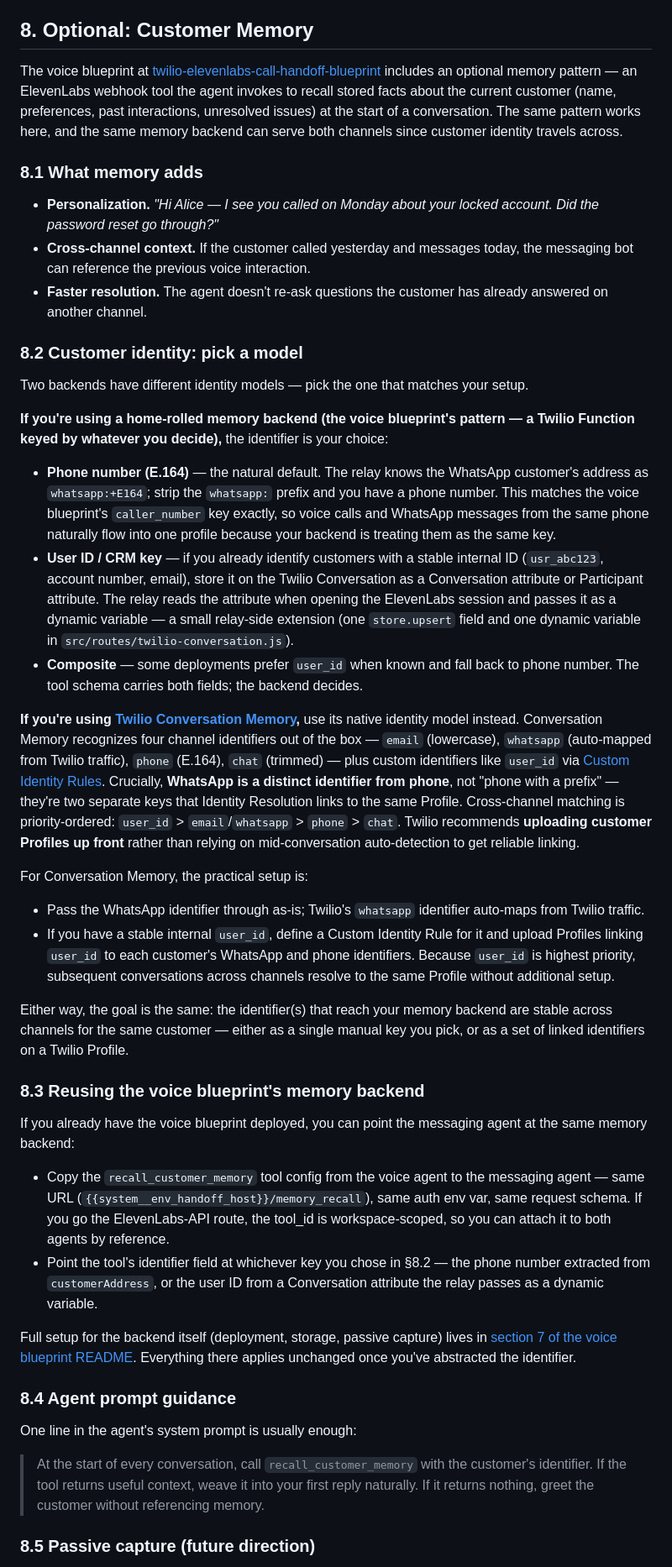
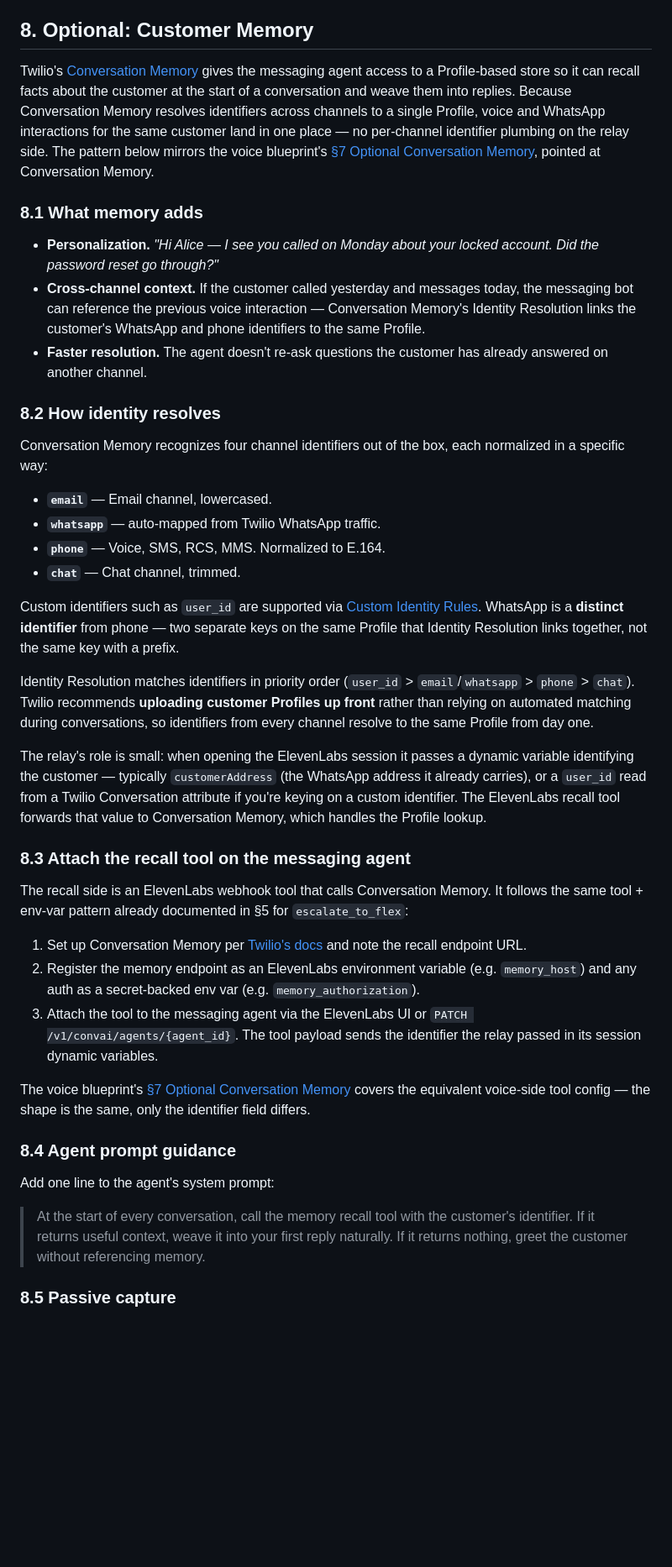
Before and after one commit to rbangueses/twilio-elevenlabs-whatsapp-messaging-flex, a Markdown page: README.md, the part around one of its changes. Shown at 84% size. Rendered like a GitHub page; blank space fills up the shorter version.

Commit message:
docs: drop home-rolled memory option from §8, assume Twilio Conversation Memory
Simplifies the memory section to a single supported path:

- §8 intro: pointed squarely at Twilio Conversation Memory, references
  the voice blueprint's memory section as a parallel pattern rather
  than an alternative backend.
- §8.2 (was 'Customer identity: pick a model') renamed to 'How identity
  resolves' and no longer forks on setup. Just documents the four
  built-in identifiers, custom identifiers via Identity Rules, priority
  order, and Twilio's up-front Profile upload recommendation.
- §8.3 (was 'Reusing the voice blueprint's memory backend') replaced
  with a generic 'Attach the recall tool' section pointed at
  Conversation Memory's endpoint. Voice blueprint reference retained
  as a pointer to the parallel voice-side config, not as a backend
  reuse option.
- §8.5 (passive capture) simplified — Conversation Memory Traits +
  Observations are the answer. Dropped the Conversation Intelligence
  and home-rolled write-tool alternatives.

```diff
--- a/README.md
+++ b/README.md
@@ -303,47 +303,44 @@ Common gotchas:
 
 ## 8. Optional: Customer Memory
 
-The voice blueprint at [twilio-elevenlabs-call-handoff-blueprint](https://github.com/rbangueses/twilio-elevenlabs-call-handoff-blueprint#7-optional-conversation-memory) includes an optional memory pattern — an ElevenLabs webhook tool the agent invokes to recall stored facts about the current customer (name, preferences, past interactions, unresolved issues) at the start of a conversation. The same pattern works here, and the same memory backend can serve both channels since customer identity travels across.
+Twilio's [Conversation Memory](https://www.twilio.com/docs/conversations/memory) gives the messaging agent access to a Profile-based store so it can recall facts about the customer at the start of a conversation and weave them into replies. Because Conversation Memory resolves identifiers across channels to a single Profile, voice and WhatsApp interactions for the same customer land in one place — no per-channel identifier plumbing on the relay side. The pattern below mirrors the voice blueprint's [§7 Optional Conversation Memory](https://github.com/rbangueses/twilio-elevenlabs-call-handoff-blueprint#7-optional-conversation-memory), pointed at Conversation Memory.
 
 ### 8.1 What memory adds
 
 - **Personalization.** *"Hi Alice — I see you called on Monday about your locked account. Did the password reset go through?"*
-- **Cross-channel context.** If the customer called yesterday and messages today, the messaging bot can reference the previous voice interaction.
+- **Cross-channel context.** If the customer called yesterday and messages today, the messaging bot can reference the previous voice interaction — Conversation Memory's Identity Resolution links the customer's WhatsApp and phone identifiers to the same Profile.
 - **Faster resolution.** The agent doesn't re-ask questions the customer has already answered on another channel.
 
-### 8.2 Customer identity: pick a model
+### 8.2 How identity resolves
 
-Two backends have different identity models — pick the one that matches your setup.
+Conversation Memory recognizes four channel identifiers out of the box, each normalized in a specific way:
 
-**If you're using a home-rolled memory backend (the voice blueprint's pattern — a Twilio Function keyed by whatever you decide),** the identifier is your choice:
+- **`email`** — Email channel, lowercased.
+- **`whatsapp`** — auto-mapped from Twilio WhatsApp traffic.
+- **`phone`** — Voice, SMS, RCS, MMS. Normalized to E.164.
+- **`chat`** — Chat channel, trimmed.
 
-- **Phone number (E.164)** — the natural default. The relay knows the WhatsApp customer's address as `whatsapp:+E164`; strip the `whatsapp:` prefix and you have a phone number. This matches the voice blueprint's `caller_number` key exactly, so voice calls and WhatsApp messages from the same phone naturally flow into one profile because your backend is treating them as the same key.
-- **User ID / CRM key** — if you already identify customers with a stable internal ID (`usr_abc123`, account number, email), store it on the Twilio Conversation as a Conversation attribute or Participant attribute. The relay reads the attribute when opening the ElevenLabs session and passes it as a dynamic variable — a small relay-side extension (one `store.upsert` field and one dynamic variable in `src/routes/twilio-conversation.js`).
-- **Composite** — some deployments prefer `user_id` when known and fall back to phone number. The tool schema carries both fields; the backend decides.
+Custom identifiers such as `user_id` are supported via [Custom Identity Rules](https://www.twilio.com/docs/conversations/memory/identity-resolution). WhatsApp is a **distinct identifier** from phone — two separate keys on the same Profile that Identity Resolution links together, not the same key with a prefix.
 
-**If you're using [Twilio Conversation Memory](https://www.twilio.com/docs/conversations/memory),** use its native identity model instead. Conversation Memory recognizes four channel identifiers out of the box — `email` (lowercase), `whatsapp` (auto-mapped from Twilio traffic), `phone` (E.164), `chat` (trimmed) — plus custom identifiers like `user_id` via [Custom Identity Rules](https://www.twilio.com/docs/conversations/memory/identity-resolution). Crucially, **WhatsApp is a distinct identifier from phone**, not "phone with a prefix" — they're two separate keys that Identity Resolution links to the same Profile. Cross-channel matching is priority-ordered: `user_id` > `email`/`whatsapp` > `phone` > `chat`. Twilio recommends **uploading customer Profiles up front** rather than relying on mid-conversation auto-detection to get reliable linking.
+Identity Resolution matches identifiers in priority order (`user_id` > `email`/`whatsapp` > `phone` > `chat`). Twilio recommends **uploading customer Profiles up front** rather than relying on automated matching during conversations, so identifiers from every channel resolve to the same Profile from day one.
 
-For Conversation Memory, the practical setup is:
+The relay's role is small: when opening the ElevenLabs session it passes a dynamic variable identifying the customer — typically `customerAddress` (the WhatsApp address it already carries), or a `user_id` read from a Twilio Conversation attribute if you're keying on a custom identifier. The ElevenLabs recall tool forwards that value to Conversation Memory, which handles the Profile lookup.
 
-- Pass the WhatsApp identifier through as-is; Twilio's `whatsapp` identifier auto-maps from Twilio traffic.
-- If you have a stable internal `user_id`, define a Custom Identity Rule for it and upload Profiles linking `user_id` to each customer's WhatsApp and phone identifiers. Because `user_id` is highest priority, subsequent conversations across channels resolve to the same Profile without additional setup.
+### 8.3 Attach the recall tool on the messaging agent
 
-Either way, the goal is the same: the identifier(s) that reach your memory backend are stable across channels for the same customer — either as a single manual key you pick, or as a set of linked identifiers on a Twilio Profile.
+The recall side is an ElevenLabs webhook tool that calls Conversation Memory. It follows the same tool + env-var pattern already documented in §5 for `escalate_to_flex`:
 
-### 8.3 Reusing the voice blueprint's memory backend
+1. Set up Conversation Memory per [Twilio's docs](https://www.twilio.com/docs/conversations/memory) and note the recall endpoint URL.
+2. Register the memory endpoint as an ElevenLabs environment variable (e.g. `memory_host`) and any auth as a secret-backed env var (e.g. `memory_authorization`).
+3. Attach the tool to the messaging agent via the ElevenLabs UI or `PATCH /v1/convai/agents/{agent_id}`. The tool payload sends the identifier the relay passed in its session dynamic variables.
 
-If you already have the voice blueprint deployed, you can point the messaging agent at the same memory backend:
-
-- Copy the `recall_customer_memory` tool config from the voice agent to the messaging agent — same URL (`{{system__env_handoff_host}}/memory_recall`), same auth env var, same request schema. If you go the ElevenLabs-API route, the tool_id is workspace-scoped, so you can attach it to both agents by reference.
-- Point the tool's identifier field at whichever key you chose in §8.2 — the phone number extracted from `customerAddress`, or the user ID from a Conversation attribute the relay passes as a dynamic variable.
-
-Full setup for the backend itself (deployment, storage, passive capture) lives in [section 7 of the voice blueprint README](https://github.com/rbangueses/twilio-elevenlabs-call-handoff-blueprint#7-optional-conversation-memory). Everything there applies unchanged once you've abstracted the identifier.
+The voice blueprint's [§7 Optional Conversation Memory](https://github.com/rbangueses/twilio-elevenlabs-call-handoff-blueprint#7-optional-conversation-memory) covers the equivalent voice-side tool config — the shape is the same, only the identifier field differs.
 
 ### 8.4 Agent prompt guidance
 
-One line in the agent's system prompt is usually enough:
+Add one line to the agent's system prompt:
 
-> At the start of every conversation, call `recall_customer_memory` with the customer's identifier. If the tool returns useful context, weave it into your first reply naturally. If it returns nothing, greet the customer without referencing memory.
+> At the start of every conversation, call the memory recall tool with the customer's identifier. If it returns useful context, weave it into your first reply naturally. If it returns nothing, greet the customer without referencing memory.
 
-### 8.5 Passive capture (future direction)
+### 8.5 Passive capture
 
```
Also changed, not shown: other parts of README.md (+1 -7 lines).
